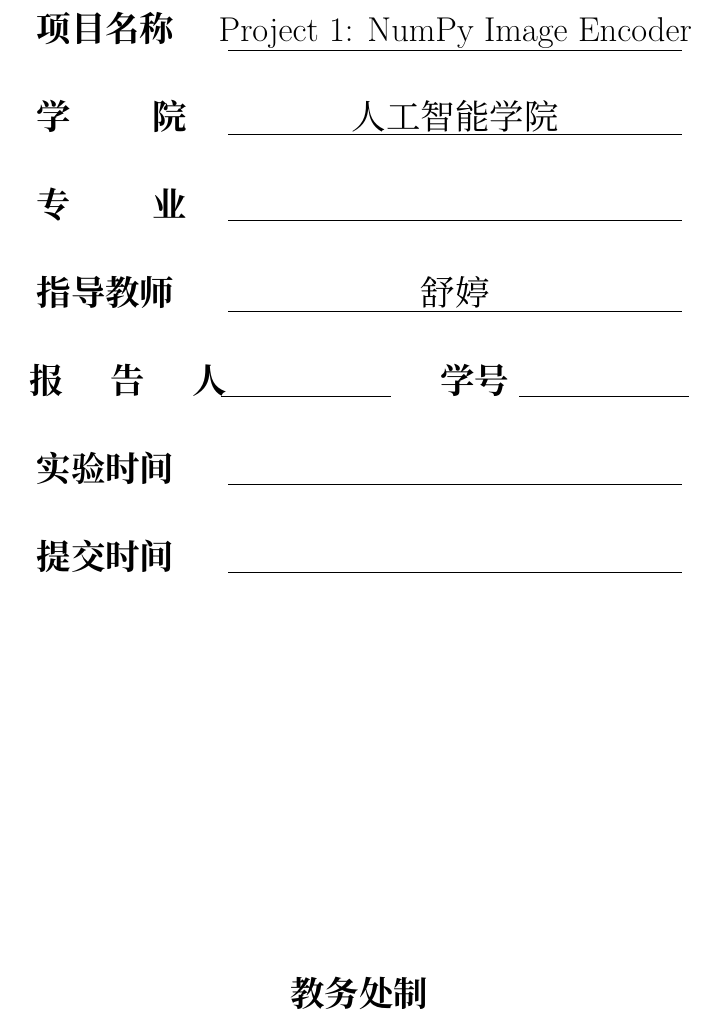
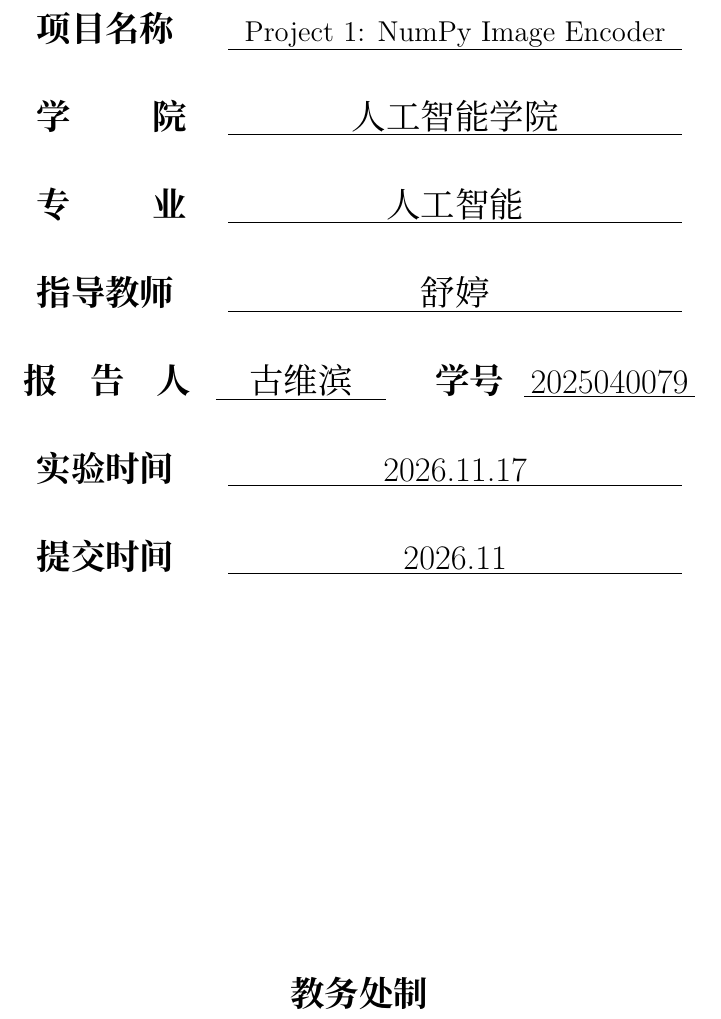
Before and after one commit to GWB314/project1-numpy-student, a LaTeX document (report/main.tex): part of page 1 of 6, cut so that both start at the same text. Compiled offline with XeLaTeX.

Commit message:
docs: fill the cover and fix the three layout faults it caused
- cover: 专业/报告人/学号/实验时间/提交时间 filled in by the author.
- 项目名称 was 236.6pt wide against a 226.8pt rule, so the value overran the
  underline on both ends; it is now typeset one size down and sits inside.
- 报 告 人 used two \quad gaps, which made the label 8pt wider than its
  3.2cm box and pushed it over the start of the underline; the gaps are now
  0.92em and the label starts on the same x as every other label.
- 学号 sat 5pt from its underline; a 0.18cm gap separates them.
- report/project1-report.pdf: rebuilt on Overleaf with XeLaTeX, 6 pages,
  zero text blocks outside the type area.

```diff
--- a/report/main.tex
+++ b/report/main.tex
@@ -73,17 +73,17 @@
 \noindent\makebox[3.2cm][l]{\textbf{指导教师}}
 \underline{\makebox[8cm][c]{舒婷}}}\\[0.5cm]
 {\Large
-\noindent\makebox[3.2cm][l]{\textbf{报 \quad 告 \quad 人}}
-\underline{\makebox[3cm][c]{}}
+\noindent\makebox[3.2cm][l]{\textbf{报\hspace{0.92em}告\hspace{0.92em}人}}
+\underline{\makebox[3cm][c]{古维滨}}
 \hspace{0.5cm}
-\textbf{学号}
-\underline{\makebox[3cm][c]{}}}\\[0.5cm]
+\textbf{学号}\hspace{0.18cm}
+\underline{\makebox[3cm][c]{2025040079}}}\\[0.5cm]
 {\Large
 \noindent\makebox[3.2cm][l]{\textbf{实验时间}}
-\underline{\makebox[8cm][c]{}}}\\[0.5cm]
+\underline{\makebox[8cm][c]{2026.11.17}}}\\[0.5cm]
 {\Large
 \noindent\makebox[3.2cm][l]{\textbf{提交时间}}
-\underline{\makebox[8cm][c]{}}}\\[1.5cm]
+\underline{\makebox[8cm][c]{2026.11}}}\\[1.5cm]
 
     \vfill
     \Large{\textbf{教务处制}}
```
Also changed, not shown: report/project1-report.pdf, report/main.tex (4 more changed lines).
